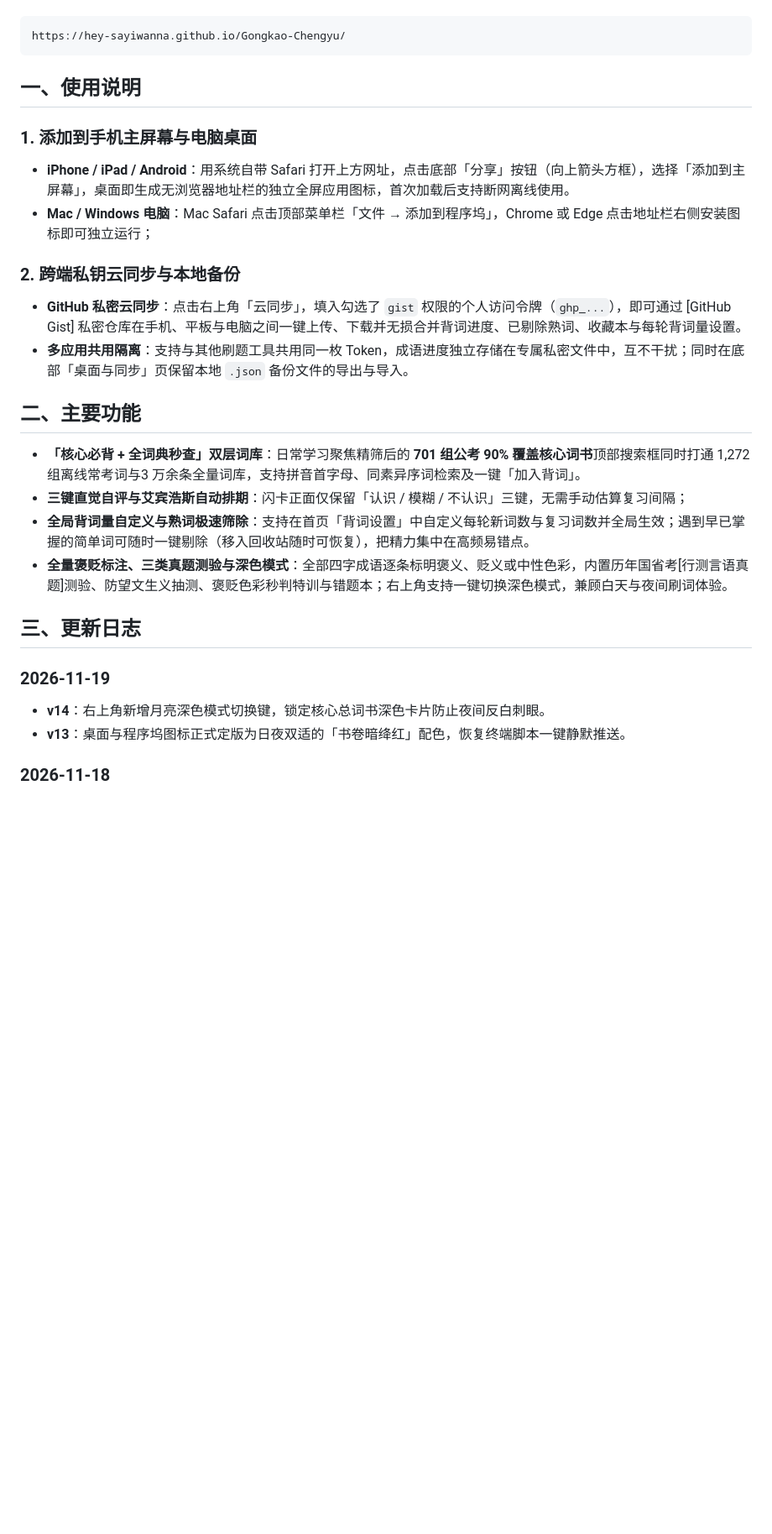
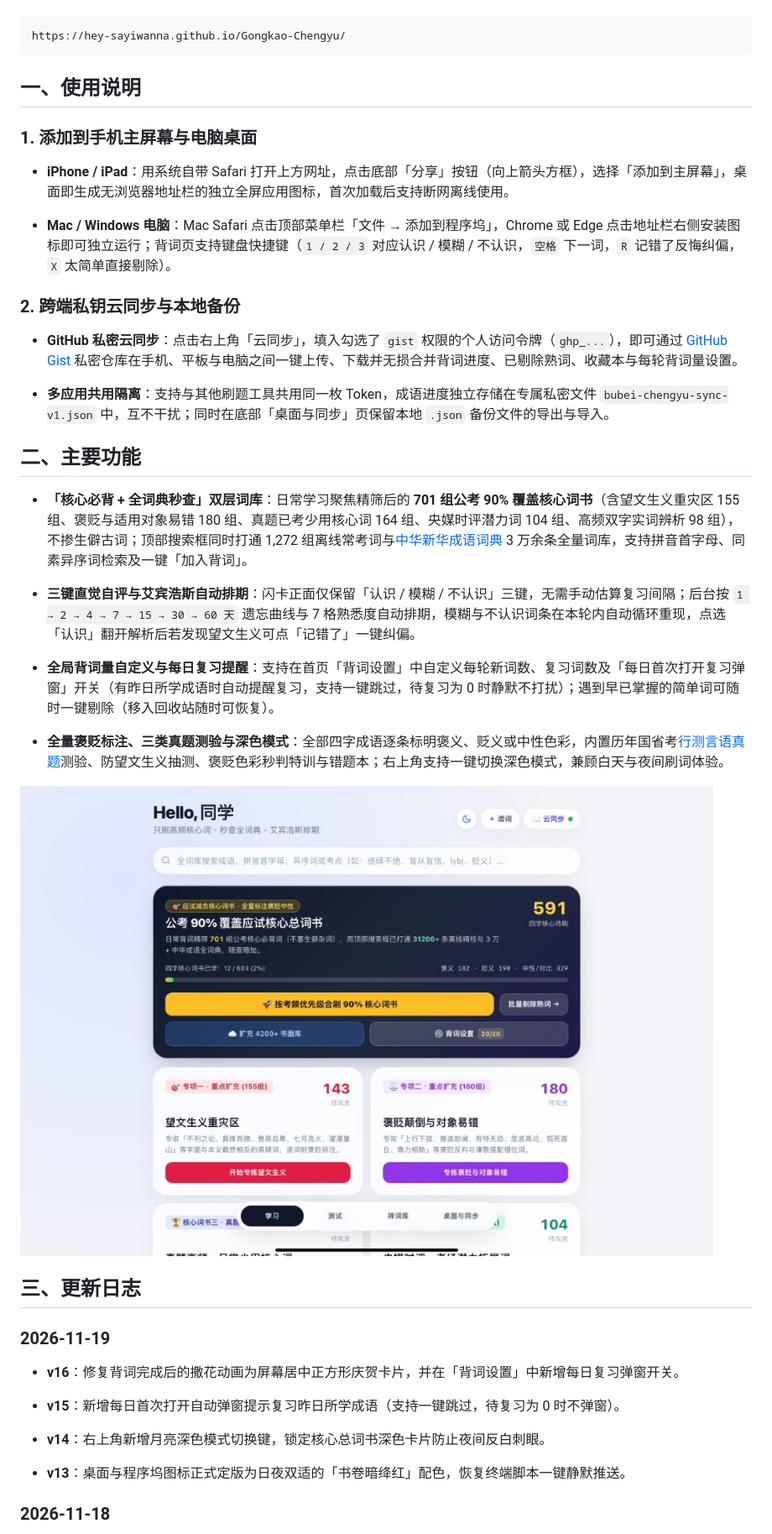
Before and after one commit to Hey-sayiwanna/Gongkao-Chengyu, a Markdown page: README.md, the part around one of its changes. Shown at 84% size. GitHub-like rendering; pictures changed too: assets/preview.jpg (added); blank space fills up the shorter version.

Commit message:
Docs: 在 README 主要功能后添加应用界面预览图并同步更新日志

````diff
--- a/README.md
+++ b/README.md
@@ -6,5 +6,5 @@
 
-```text
+```
 https://hey-sayiwanna.github.io/Gongkao-Chengyu/
 ```
 
@@ -12,27 +12,39 @@ https://hey-sayiwanna.github.io/Gongkao-Chengyu/
 
 ### 1. 添加到手机主屏幕与电脑桌面
 
-- **iPhone / iPad / Android**：用系统自带 Safari 打开上方网址，点击底部「分享」按钮（向上箭头方框），选择「添加到主屏幕」，桌面即生成无浏览器地址栏的独立全屏应用图标，首次加载后支持断网离线使用。
-- **Mac / Windows 电脑**：Mac Safari 点击顶部菜单栏「文件 → 添加到程序坞」，Chrome 或 Edge 点击地址栏右侧安装图标即可独立运行；
+* **iPhone / iPad**：用系统自带 Safari 打开上方网址，点击底部「分享」按钮（向上箭头方框），选择「添加到主屏幕」，桌面即生成无浏览器地址栏的独立全屏应用图标，首次加载后支持断网离线使用。
+
+* **Mac / Windows 电脑**：Mac Safari 点击顶部菜单栏「文件 → 添加到程序坞」，Chrome 或 Edge 点击地址栏右侧安装图标即可独立运行；背词页支持键盘快捷键（`1 / 2 / 3` 对应认识 / 模糊 / 不认识，`空格` 下一词，`R` 记错了反悔纠偏，`X` 太简单直接剔除）。
 
 ### 2. 跨端私钥云同步与本地备份
 
-- **GitHub 私密云同步**：点击右上角「云同步」，填入勾选了 `gist` 权限的个人访问令牌（`ghp_...`），即可通过 [GitHub Gist] 私密仓库在手机、平板与电脑之间一键上传、下载并无损合并背词进度、已剔除熟词、收藏本与每轮背词量设置。
-- **多应用共用隔离**：支持与其他刷题工具共用同一枚 Token，成语进度独立存储在专属私密文件中，互不干扰；同时在底部「桌面与同步」页保留本地 `.json` 备份文件的导出与导入。
+* **GitHub 私密云同步**：点击右上角「云同步」，填入勾选了 `gist` 权限的个人访问令牌（`ghp_...`），即可通过 [GitHub Gist](https://docs.github.com/en/rest/gists/gists) 私密仓库在手机、平板与电脑之间一键上传、下载并无损合并背词进度、已剔除熟词、收藏本与每轮背词量设置。
+
+* **多应用共用隔离**：支持与其他刷题工具共用同一枚 Token，成语进度独立存储在专属私密文件 `bubei-chengyu-sync-v1.json` 中，互不干扰；同时在底部「桌面与同步」页保留本地 `.json` 备份文件的导出与导入。
 
 ## 二、主要功能
 
-- **「核心必背 + 全词典秒查」双层词库**：日常学习聚焦精筛后的 **701 组公考 90% 覆盖核心词书**顶部搜索框同时打通 1,272 组离线常考词与3 万余条全量词库，支持拼音首字母、同素异序词检索及一键「加入背词」。
-- **三键直觉自评与艾宾浩斯自动排期**：闪卡正面仅保留「认识 / 模糊 / 不认识」三键，无需手动估算复习间隔；
-- **全局背词量自定义与熟词极速筛除**：支持在首页「背词设置」中自定义每轮新词数与复习词数并全局生效；遇到早已掌握的简单词可随时一键剔除（移入回收站随时可恢复），把精力集中在高频易错点。
-- **全量褒贬标注、三类真题测验与深色模式**：全部四字成语逐条标明褒义、贬义或中性色彩，内置历年国省考[行测言语真题]测验、防望文生义抽测、褒贬色彩秒判特训与错题本；右上角支持一键切换深色模式，兼顾白天与夜间刷词体验。
+* **「核心必背 + 全词典秒查」双层词库**：日常学习聚焦精筛后的 **701 组公考 90% 覆盖核心词书**（含望文生义重灾区 155 组、褒贬与适用对象易错 180 组、真题已考少用核心词 164 组、央媒时评潜力词 104 组、高频双字实词辨析 98 组），不掺生僻古词；顶部搜索框同时打通 1,272 组离线常考词与[中华新华成语词典](https://github.com/pwxcoo/chinese-xinhua) 3 万余条全量词库，支持拼音首字母、同素异序词检索及一键「加入背词」。
+
+* **三键直觉自评与艾宾浩斯自动排期**：闪卡正面仅保留「认识 / 模糊 / 不认识」三键，无需手动估算复习间隔；后台按 `1 → 2 → 4 → 7 → 15 → 30 → 60 天` 遗忘曲线与 7 格熟悉度自动排期，模糊与不认识词条在本轮内自动循环重现，点选「认识」翻开解析后若发现望文生义可点「记错了」一键纠偏。
+
+* **全局背词量自定义与每日复习提醒**：支持在首页「背词设置」中自定义每轮新词数、复习词数及「每日首次打开复习弹窗」开关（有昨日所学成语时自动提醒复习，支持一键跳过，待复习为 0 时静默不打扰）；遇到早已掌握的简单词可随时一键剔除（移入回收站随时可恢复）。
+
+* **全量褒贬标注、三类真题测验与深色模式**：全部四字成语逐条标明褒义、贬义或中性色彩，内置历年国省考[行测言语真题](https://github.com/ERRRC/xingcezhenti)测验、防望文生义抽测、褒贬色彩秒判特训与错题本；右上角支持一键切换深色模式，兼顾白天与夜间刷词体验。
+
+![不背成语界面预览](./assets/preview.jpg)
 
 ## 三、更新日志
 
 ### 2026-11-19
 
-- **v14**：右上角新增月亮深色模式切换键，锁定核心总词书深色卡片防止夜间反白刺眼。
-- **v13**：桌面与程序坞图标正式定版为日夜双适的「书卷暗绛红」配色，恢复终端脚本一键静默推送。
+* **v16**：修复背词完成后的撒花动画为屏幕居中正方形庆贺卡片，并在「背词设置」中新增每日复习弹窗开关。
+
+* **v15**：新增每日首次打开自动弹窗提示复习昨日所学成语（支持一键跳过，待复习为 0 时不弹窗）。
+
+* **v14**：右上角新增月亮深色模式切换键，锁定核心总词书深色卡片防止夜间反白刺眼。
+
+* **v13**：桌面与程序坞图标正式定版为日夜双适的「书卷暗绛红」配色，恢复终端脚本一键静默推送。
 
 ### 2026-11-18
 
````
Also changed, not shown: other parts of README.md (+16 -10 lines).
